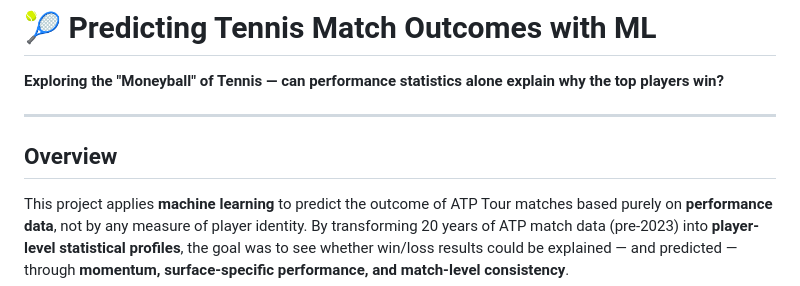
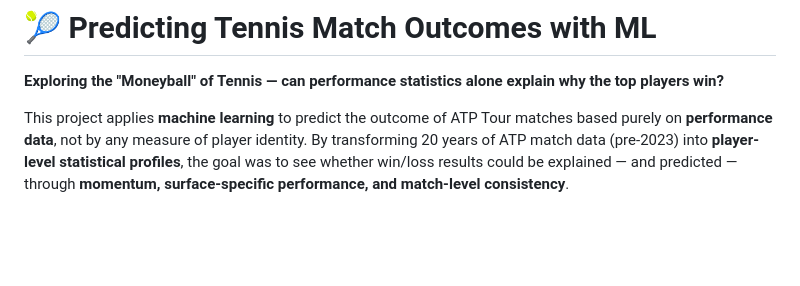
Before and after one commit to kabirmoghe/tennis-predictions-ml, a Markdown page: README.md, the part around the change. GitHub-like rendering; blank space fills up the shorter version.

```diff
--- a/README.md
+++ b/README.md
@@ -1,10 +1,6 @@
 # 🎾 Predicting Tennis Match Outcomes with ML
 
 **Exploring the "Moneyball" of Tennis — can performance statistics alone explain why the top players win?**
-
----
-
-## Overview
 
 This project applies **machine learning** to predict the outcome of ATP Tour matches based purely on **performance data**, not by any measure of player identity. By transforming 20 years of ATP match data (pre-2023) into **player-level statistical profiles**, the goal was to see whether win/loss results could be explained — and predicted — through **momentum, surface-specific performance, and match-level consistency**.
 
```
